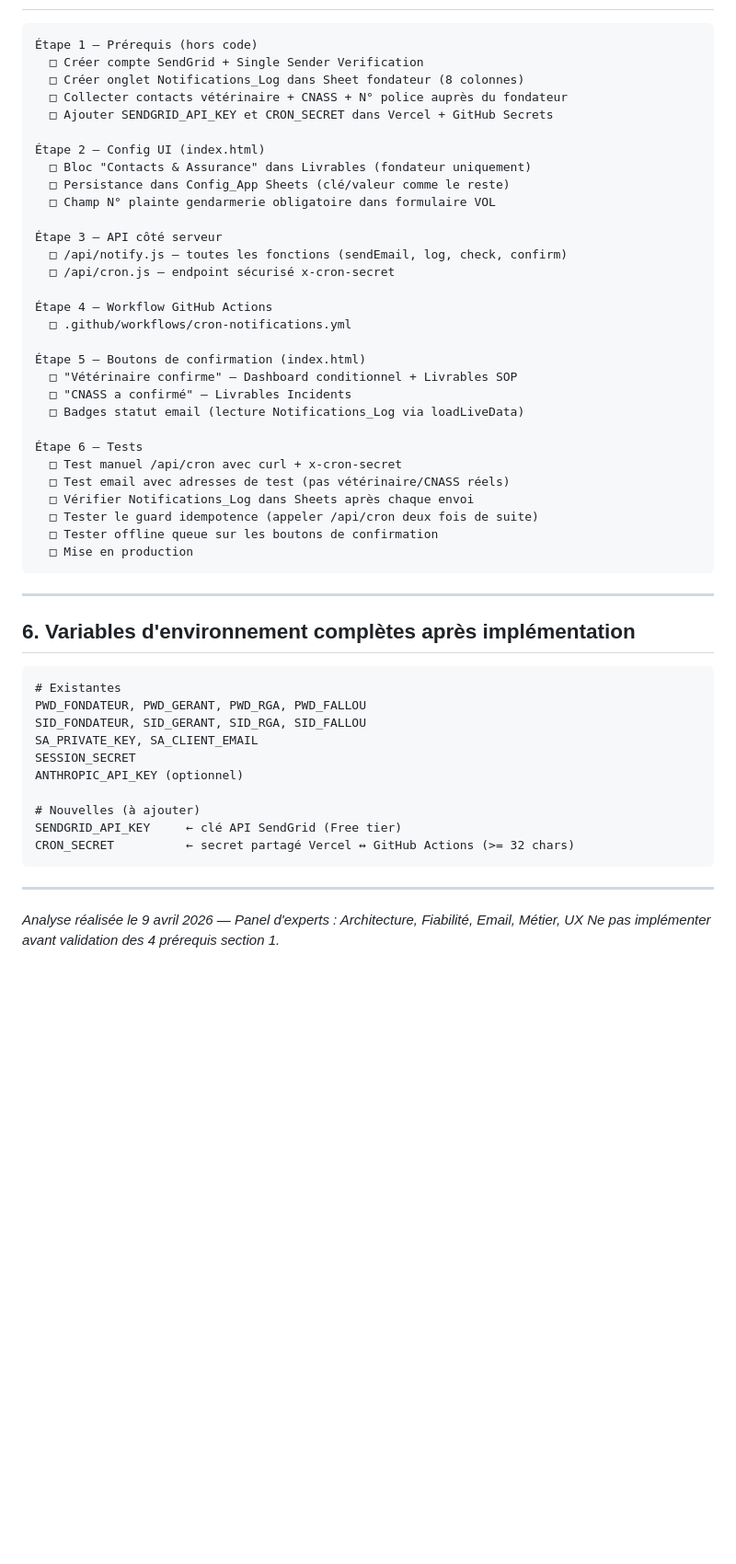
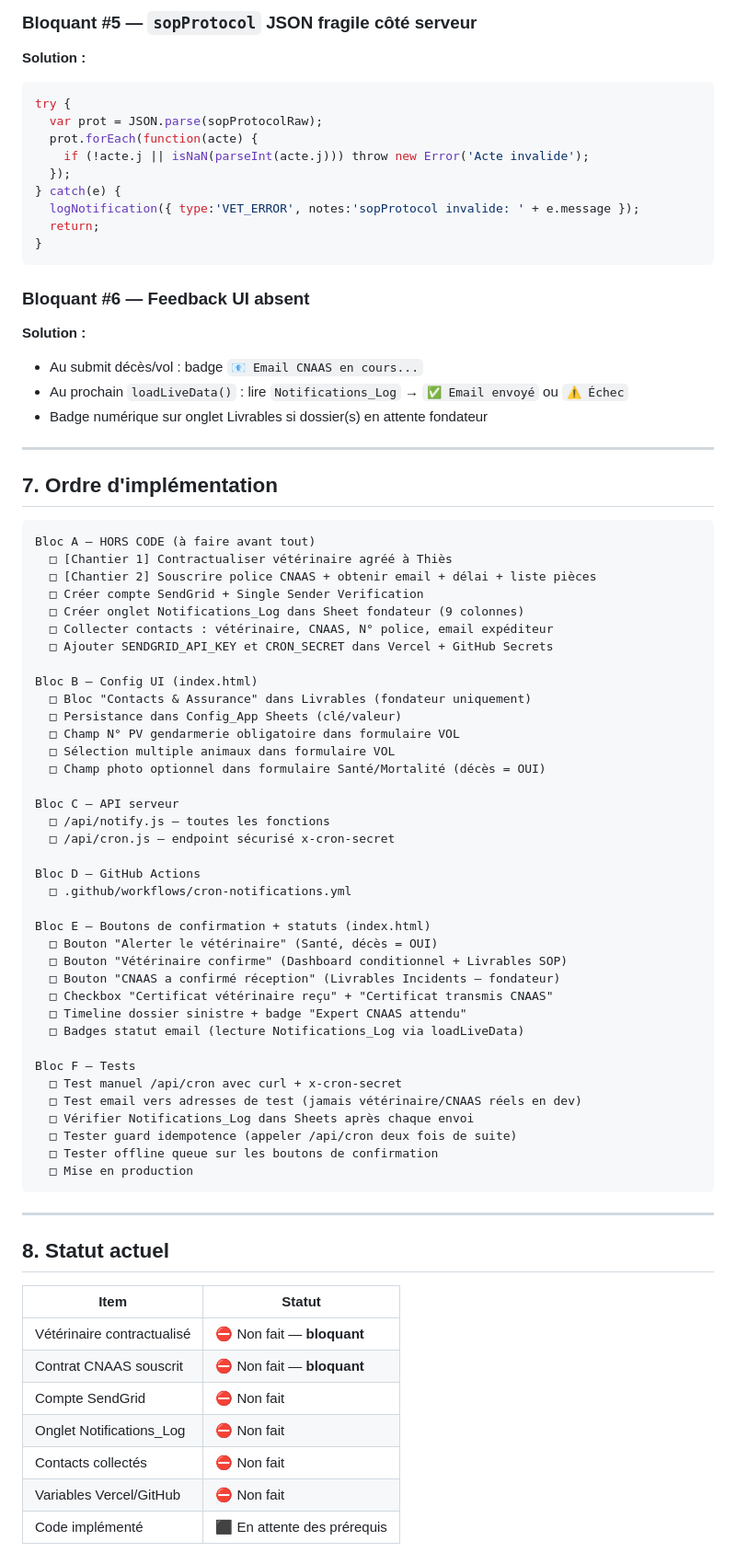
Before and after one commit to diopcmd/Boan-app, a Markdown page: NOTIFICATIONS_ROADMAP.md, the part around one of its changes. Shown at 92% size. Drawn GitHub-style; blank space fills up the shorter version.

Commit message:
docs: roadmap notif — contraintes CNAAS + vet attitré + processus sinistre complet

````diff
--- a/NOTIFICATIONS_ROADMAP.md
+++ b/NOTIFICATIONS_ROADMAP.md
@@ -317,55 +377,77 @@ jobs:
+### Bloquant #5 — `sopProtocol` JSON fragile côté serveur
+**Solution :**
+```js
+try {
+  var prot = JSON.parse(sopProtocolRaw);
+  prot.forEach(function(acte) {
+    if (!acte.j || isNaN(parseInt(acte.j))) throw new Error('Acte invalide');
+  });
+} catch(e) {
+  logNotification({ type:'VET_ERROR', notes:'sopProtocol invalide: ' + e.message });
+  return;
+}
+```
+
+### Bloquant #6 — Feedback UI absent
+**Solution :**
+- Au submit décès/vol : badge `📧 Email CNAAS en cours...`
+- Au prochain `loadLiveData()` : lire `Notifications_Log` → `✅ Email envoyé` ou `⚠️ Échec`
+- Badge numérique sur onglet Livrables si dossier(s) en attente fondateur
+
+---
+
+## 7. Ordre d'implémentation
 
 ```
-Étape 1 — Prérequis (hors code)
+Bloc A — HORS CODE (à faire avant tout)
+  □ [Chantier 1] Contractualiser vétérinaire agréé à Thiès
+  □ [Chantier 2] Souscrire police CNAAS + obtenir email + délai + liste pièces
   □ Créer compte SendGrid + Single Sender Verification
-  □ Créer onglet Notifications_Log dans Sheet fondateur (8 colonnes)
-  □ Collecter contacts vétérinaire + CNASS + N° police auprès du fondateur
+  □ Créer onglet Notifications_Log dans Sheet fondateur (9 colonnes)
+  □ Collecter contacts : vétérinaire, CNAAS, N° police, email expéditeur
   □ Ajouter SENDGRID_API_KEY et CRON_SECRET dans Vercel + GitHub Secrets
 
-Étape 2 — Config UI (index.html)
+Bloc B — Config UI (index.html)
   □ Bloc "Contacts & Assurance" dans Livrables (fondateur uniquement)
-  □ Persistance dans Config_App Sheets (clé/valeur comme le reste)
-  □ Champ N° plainte gendarmerie obligatoire dans formulaire VOL
+  □ Persistance dans Config_App Sheets (clé/valeur)
+  □ Champ N° PV gendarmerie obligatoire dans formulaire VOL
+  □ Sélection multiple animaux dans formulaire VOL
+  □ Champ photo optionnel dans formulaire Santé/Mortalité (décès = OUI)
 
-Étape 3 — API côté serveur
-  □ /api/notify.js — toutes les fonctions (sendEmail, log, check, confirm)
+Bloc C — API serveur
+  □ /api/notify.js — toutes les fonctions
   □ /api/cron.js — endpoint sécurisé x-cron-secret
 
-Étape 4 — Workflow GitHub Actions
+Bloc D — GitHub Actions
   □ .github/workflows/cron-notifications.yml
 
-Étape 5 — Boutons de confirmation (index.html)
-  □ "Vétérinaire confirme" — Dashboard conditionnel + Livrables SOP
-  □ "CNASS a confirmé" — Livrables Incidents
+Bloc E — Boutons de confirmation + statuts (index.html)
+  □ Bouton "Alerter le vétérinaire" (Santé, décès = OUI)
+  □ Bouton "Vétérinaire confirme" (Dashboard conditionnel + Livrables SOP)
+  □ Bouton "CNAAS a confirmé réception" (Livrables Incidents — fondateur)
+  □ Checkbox "Certificat vétérinaire reçu" + "Certificat transmis CNAAS"
+  □ Timeline dossier sinistre + badge "Expert CNAAS attendu"
   □ Badges statut email (lecture Notifications_Log via loadLiveData)
 
-Étape 6 — Tests
+Bloc F — Tests
   □ Test manuel /api/cron avec curl + x-cron-secret
-  □ Test email avec adresses de test (pas vétérinaire/CNASS réels)
+  □ Test email vers adresses de test (jamais vétérinaire/CNAAS réels en dev)
   □ Vérifier Notifications_Log dans Sheets après chaque envoi
-  □ Tester le guard idempotence (appeler /api/cron deux fois de suite)
+  □ Tester guard idempotence (appeler /api/cron deux fois de suite)
   □ Tester offline queue sur les boutons de confirmation
   □ Mise en production
 ```
 
 ---
 
-## 6. Variables d'environnement complètes après implémentation
+## 8. Statut actuel
 
-```
-# Existantes
-PWD_FONDATEUR, PWD_GERANT, PWD_RGA, PWD_FALLOU
-SID_FONDATEUR, SID_GERANT, SID_RGA, SID_FALLOU
-SA_PRIVATE_KEY, SA_CLIENT_EMAIL
-SESSION_SECRET
-ANTHROPIC_API_KEY (optionnel)
-
-# Nouvelles (à ajouter)
-SENDGRID_API_KEY     ← clé API SendGrid (Free tier)
-CRON_SECRET          ← secret partagé Vercel ↔ GitHub Actions (>= 32 chars)
-```
-
----
-
-*Analyse réalisée le 9 avril 2026 — Panel d'experts : Architecture, Fiabilité, Email, Métier, UX*
-*Ne pas implémenter avant validation des 4 prérequis section 1.*
+| Item | Statut |
+|---|---|
+| Vétérinaire contractualisé | ⛔ Non fait — **bloquant** |
+| Contrat CNAAS souscrit | ⛔ Non fait — **bloquant** |
+| Compte SendGrid | ⛔ Non fait |
+| Onglet Notifications_Log | ⛔ Non fait |
+| Contacts collectés | ⛔ Non fait |
+| Variables Vercel/GitHub | ⛔ Non fait |
+| Code implémenté | ⬛ En attente des prérequis |
````
Also changed, not shown: other parts of NOTIFICATIONS_ROADMAP.md (+284 -224 lines).
